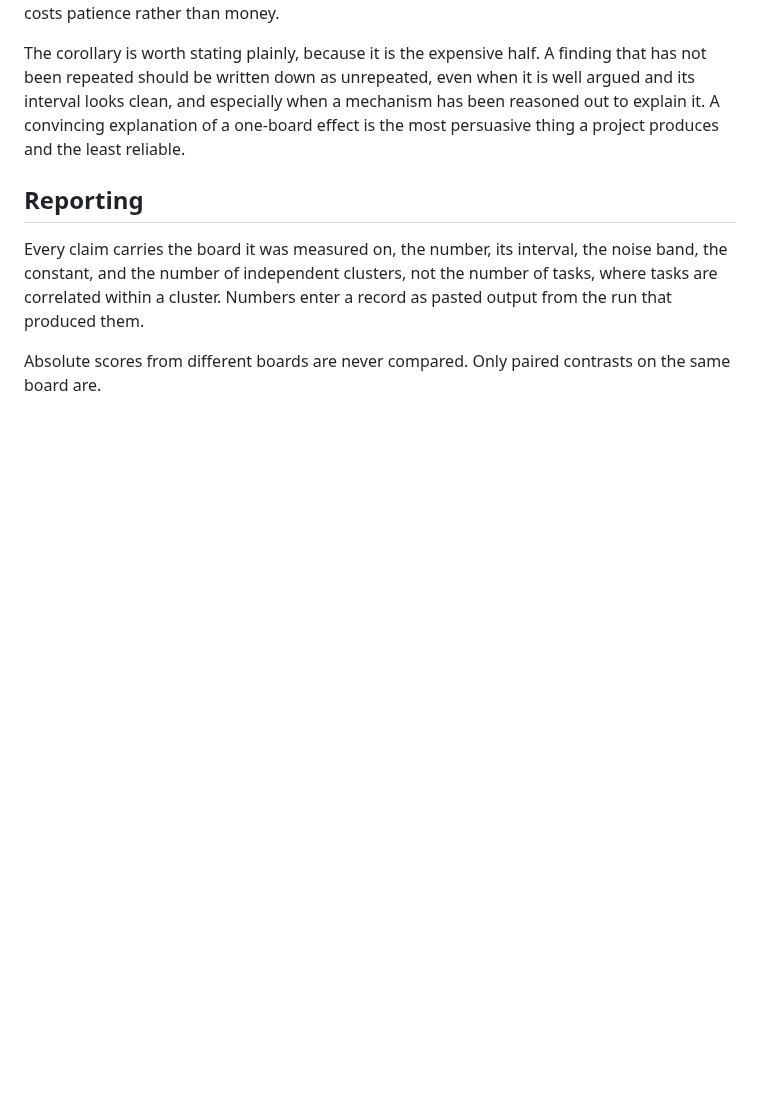
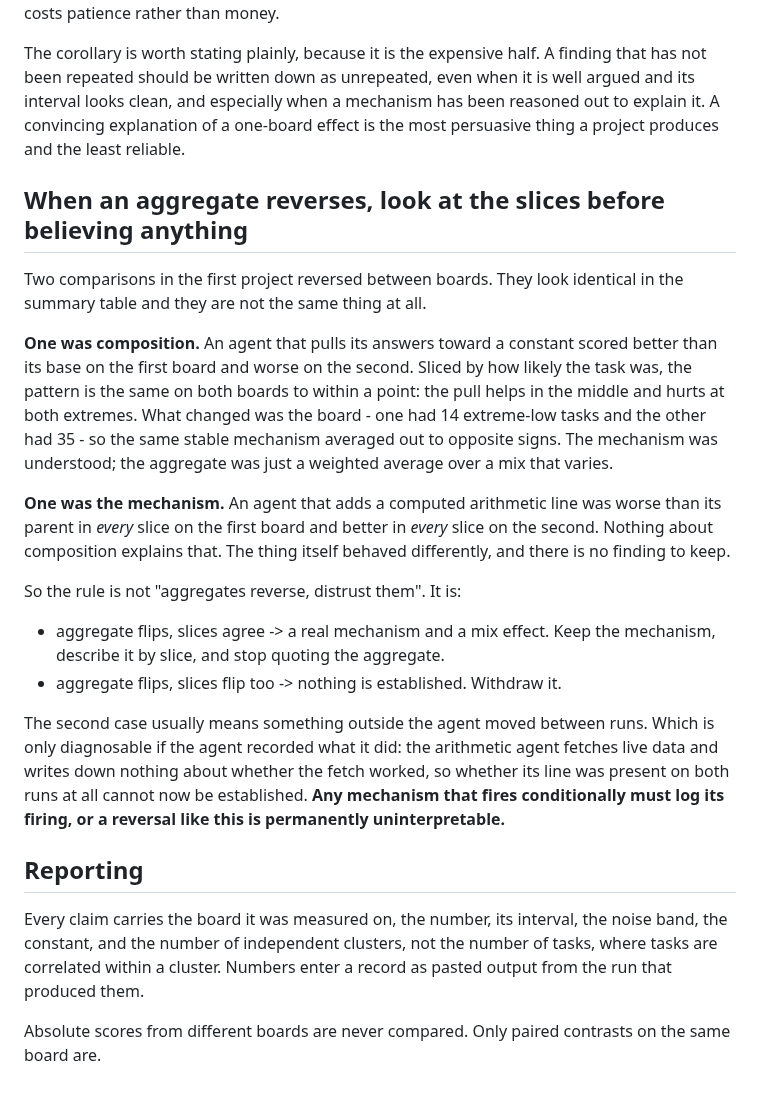
Before and after one commit to Reblexis/agent-evolution, a Markdown page: implementation/metric.md, the part around the change. Rendered like a GitHub page; blank space fills up the shorter version.

Commit message:
Two reversals that look identical in the summary and are not
One agent scored better than its base on one board and worse on the next.
Sliced by likelihood the pattern is identical on both to within a point -
the mechanism helps in the middle and hurts at both extremes - and what
changed was the board: 14 extreme-low tasks against 35. Stable mechanism,
weighted average over a shifting mix.

Another was worse than its parent in every slice on one board and better in
every slice on the next. No composition explains that. The thing itself
behaved differently and there is nothing to keep.

So: aggregate flips and slices agree means keep the mechanism, describe it
by slice, stop quoting the aggregate. Aggregate flips and slices flip too
means withdraw it.

The second usually means something outside the agent moved between runs,
and that is only diagnosable if the agent recorded what it did. The
arithmetic agent fetches live data and logs nothing about whether the fetch
worked, so whether its line was even present on both runs cannot now be
established. A mechanism that fires conditionally must log its firing or a
reversal like this is permanently uninterpretable.

```diff
--- a/implementation/metric.md
+++ b/implementation/metric.md
@@ -160,6 +160,38 @@ when a mechanism has been reasoned out to explain it. A convincing
 explanation of a one-board effect is the most persuasive thing a project
 produces and the least reliable.
 
+## When an aggregate reverses, look at the slices before believing anything
+
+Two comparisons in the first project reversed between boards. They look
+identical in the summary table and they are not the same thing at all.
+
+**One was composition.** An agent that pulls its answers toward a constant
+scored better than its base on the first board and worse on the second.
+Sliced by how likely the task was, the pattern is the same on both boards
+to within a point: the pull helps in the middle and hurts at both extremes.
+What changed was the board - one had 14 extreme-low tasks and the other had
+35 - so the same stable mechanism averaged out to opposite signs. The
+mechanism was understood; the aggregate was just a weighted average over a
+mix that varies.
+
+**One was the mechanism.** An agent that adds a computed arithmetic line
+was worse than its parent in *every* slice on the first board and better in
+*every* slice on the second. Nothing about composition explains that. The
+thing itself behaved differently, and there is no finding to keep.
+
+So the rule is not "aggregates reverse, distrust them". It is:
+
+- aggregate flips, slices agree -> a real mechanism and a mix effect. Keep
+  the mechanism, describe it by slice, and stop quoting the aggregate.
+- aggregate flips, slices flip too -> nothing is established. Withdraw it.
+
+The second case usually means something outside the agent moved between
+runs. Which is only diagnosable if the agent recorded what it did: the
+arithmetic agent fetches live data and writes down nothing about whether
+the fetch worked, so whether its line was present on both runs at all
+cannot now be established. **Any mechanism that fires conditionally must
+log its firing, or a reversal like this is permanently uninterpretable.**
+
 ## Reporting
 
 Every claim carries the board it was measured on, the number, its interval,
```
